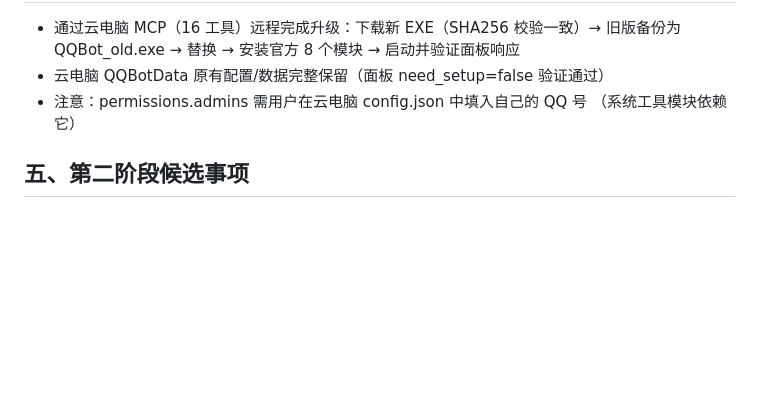
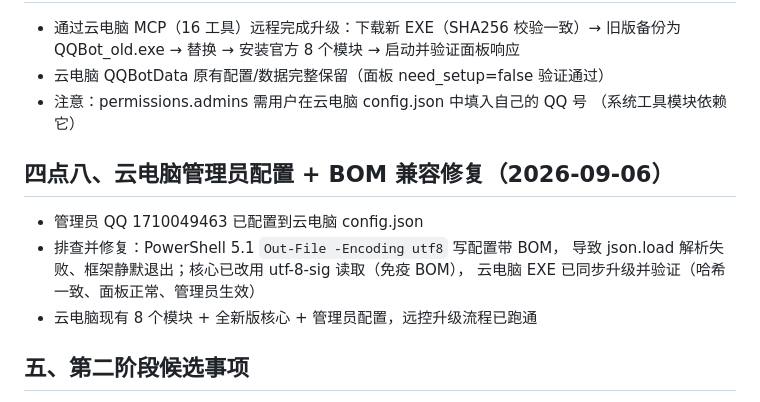
Before and after one commit to yskzctx/qqbot-framework, a Markdown page: PHASE1_SUMMARY.md, the part around the change. GitHub-like rendering; blank space fills up the shorter version.

Commit message:
记忆文件：云电脑升级与BOM修复记录

```diff
--- a/PHASE1_SUMMARY.md
+++ b/PHASE1_SUMMARY.md
@@ -95,6 +95,14 @@
 - 注意：permissions.admins 需用户在云电脑 config.json 中填入自己的 QQ 号
   （系统工具模块依赖它）
 
+## 四点八、云电脑管理员配置 + BOM 兼容修复（2026-09-06）
+
+- 管理员 QQ 1710049463 已配置到云电脑 config.json
+- 排查并修复：PowerShell 5.1 `Out-File -Encoding utf8` 写配置带 BOM，
+  导致 json.load 解析失败、框架静默退出；核心已改用 utf-8-sig 读取（免疫 BOM），
+  云电脑 EXE 已同步升级并验证（哈希一致、面板正常、管理员生效）
+- 云电脑现有 8 个模块 + 全新版核心 + 管理员配置，远控升级流程已跑通
+
 ## 五、第二阶段候选事项
 
 - 云电脑上跑通隧道 → 浏览器远程访问管理面板（排障结论见"已知问题"）
```
